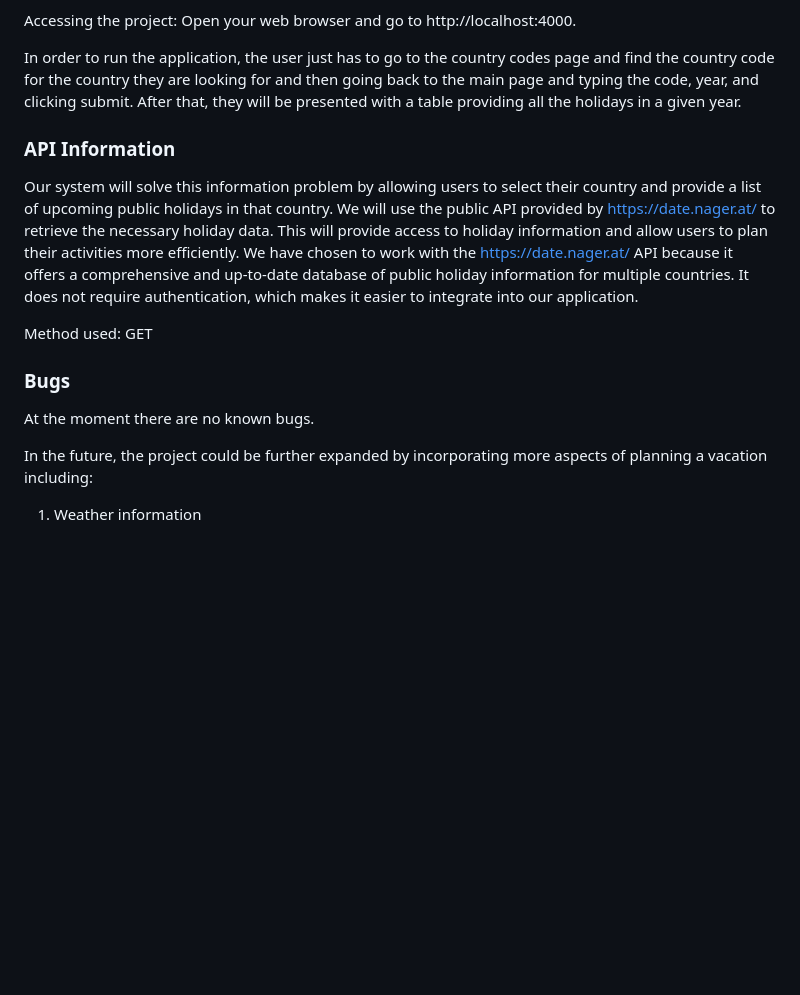
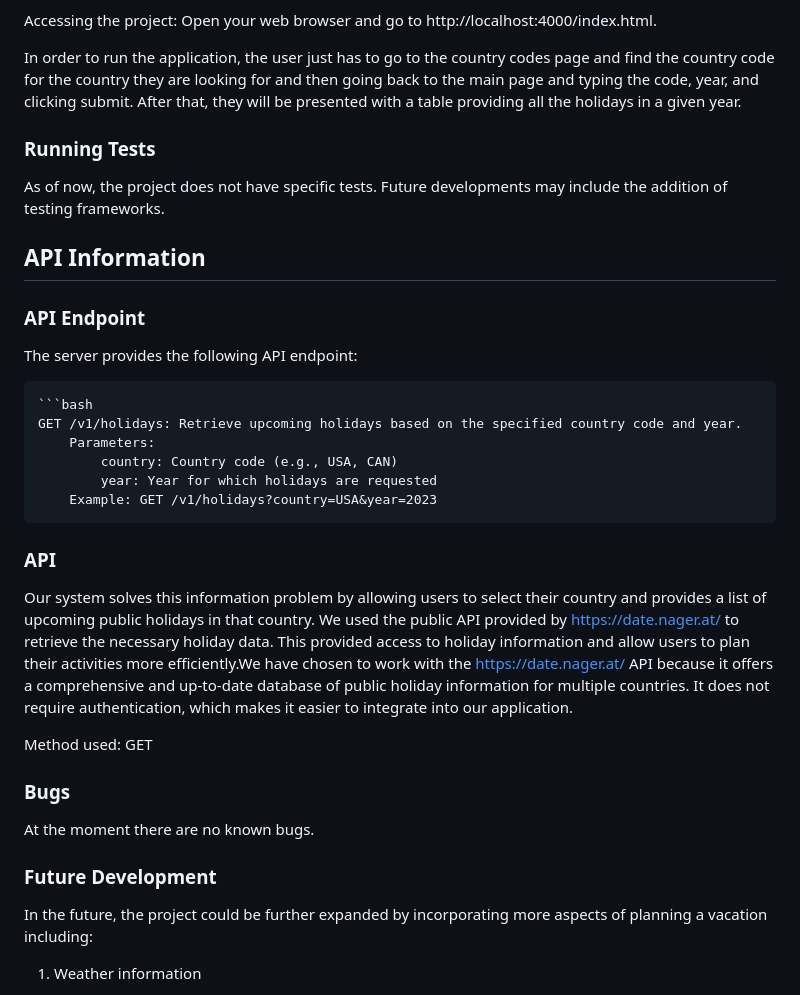
Before and after one commit to INST377-UMD/inst377-group-project-diyapatel02, a Markdown page: README.md, the part around the change printed below. Rendered like a GitHub page; blank space fills up the shorter version.

````diff
--- a/README.md
+++ b/README.md
@@ -47,26 +82,35 @@ The project will be accessible at http://localhost:4000.
 
 Accessing the project:
-Open your web browser and go to http://localhost:4000.
+Open your web browser and go to http://localhost:4000/index.html.
 
 In order to run the application, the user just has to go to the country codes page and find the country code for the country
 they are looking for and then going back to the main page and typing the code, year, and clicking submit. After that, they will be presented
 with a table providing all the holidays in a given year.
 
+### Running Tests
+As of now, the project does not have specific tests. Future developments may include the addition of testing frameworks.
 
-### API Information
-Our system will solve this information problem by allowing users to select their country and provide a list of
-upcoming public holidays in that country. We will use the public API provided by https://date.nager.at/ to
-retrieve the necessary holiday data. This will provide access to holiday information and allow users to plan
-their activities more efficiently.
-We have chosen to work with the https://date.nager.at/ API because it offers a comprehensive and
-up-to-date database of public holiday information for multiple countries.
-It does not require authentication, which makes it easier to integrate into our application.
+## API Information
+
+### API Endpoint
+The server provides the following API endpoint:
+
+    ```bash
+    GET /v1/holidays: Retrieve upcoming holidays based on the specified country code and year.
+        Parameters:
+            country: Country code (e.g., USA, CAN)
+            year: Year for which holidays are requested
+        Example: GET /v1/holidays?country=USA&year=2023
+
+### API
+Our system solves this information problem by allowing users to select their country and provides a list of upcoming public holidays in that country. We  used the public API provided by https://date.nager.at/ to retrieve the necessary holiday data. This provided access to holiday information and allow users to plan their activities more efficiently.We have chosen to work with the https://date.nager.at/ API because it offers a comprehensive and up-to-date database of public holiday information for multiple countries. It does not require authentication, which makes it easier to integrate into our application.
 
 Method used: GET
 
 ### Bugs
 At the moment there are no known bugs.
 
+### Future Development
 In the future, the project could be further expanded by incorporating more aspects of planning a vacation including:
 
 1. Weather information
````
Also changed, not shown: other parts of README.md (+46 -11 lines).
